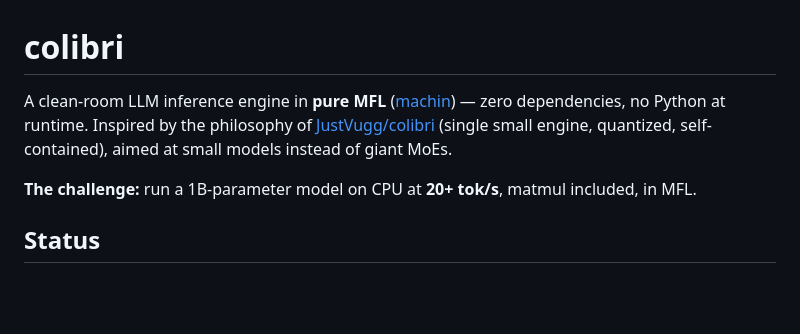
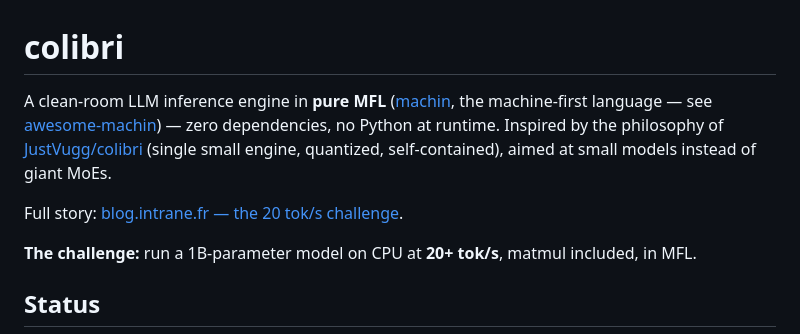
Before and after one commit to javimosch/machin-colibri, a Markdown page: README.md, the part around the change. Drawn GitHub-style; blank space fills up the shorter version.

Commit message:
docs: links to machin, awesome-machin, blog post
Co-Authored-By: Claude Fable 5 <noreply@anthropic.com>

```diff
--- a/README.md
+++ b/README.md
@@ -1,6 +1,8 @@
 # colibri
 
-A clean-room LLM inference engine in **pure MFL** ([machin](https://github.com/javimosch/machin)) — zero dependencies, no Python at runtime. Inspired by the philosophy of [JustVugg/colibri](https://github.com/JustVugg/colibri) (single small engine, quantized, self-contained), aimed at small models instead of giant MoEs.
+A clean-room LLM inference engine in **pure MFL** ([machin](https://github.com/javimosch/machin), the machine-first language — see [awesome-machin](https://github.com/javimosch/awesome-machin)) — zero dependencies, no Python at runtime. Inspired by the philosophy of [JustVugg/colibri](https://github.com/JustVugg/colibri) (single small engine, quantized, self-contained), aimed at small models instead of giant MoEs.
+
+Full story: [blog.intrane.fr — the 20 tok/s challenge](https://blog.intrane.fr/a-1b-llm-at-20-tokens-per-second-in-pure-machin).
 
 **The challenge:** run a 1B-parameter model on CPU at **20+ tok/s**, matmul included, in MFL.
 
```
